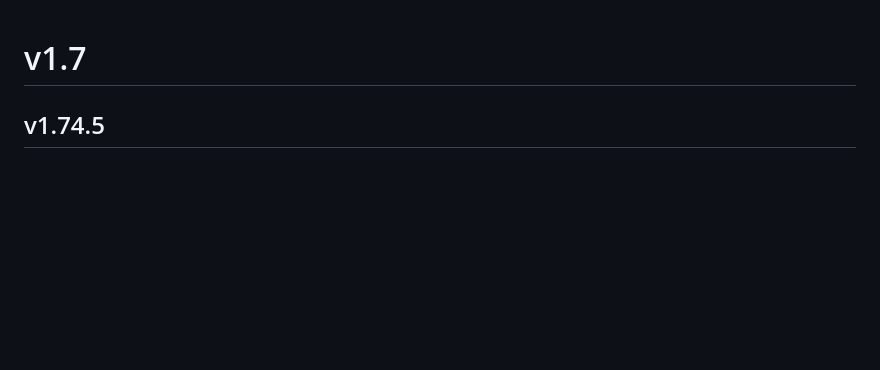
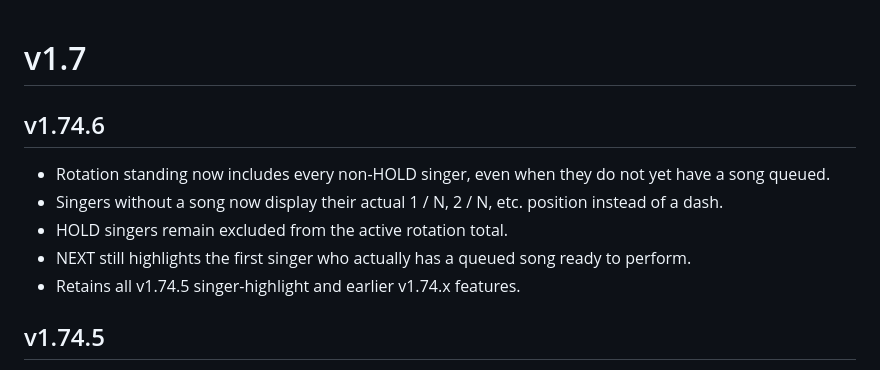
Before and after one commit to harryoke/hazz-karaoke-hoster, a Markdown page: CHANGELOG.md, the part around the change. GitHub-like rendering; blank space fills up the shorter version.

Commit message:
Add v1.74.6 changelog

```diff
--- a/CHANGELOG.md
+++ b/CHANGELOG.md
@@ -1,4 +1,11 @@
 # v1.7
+
+## v1.74.6
+- Rotation standing now includes every non-HOLD singer, even when they do not yet have a song queued.
+- Singers without a song now display their actual 1 / N, 2 / N, etc. position instead of a dash.
+- HOLD singers remain excluded from the active rotation total.
+- NEXT still highlights the first singer who actually has a queued song ready to perform.
+- Retains all v1.74.5 singer-highlight and earlier v1.74.x features.
 
 ## v1.74.5
 - Added a Rotation column to the host singer list showing each ready singer's standing as 1 / N, 2 / N, etc.
```
